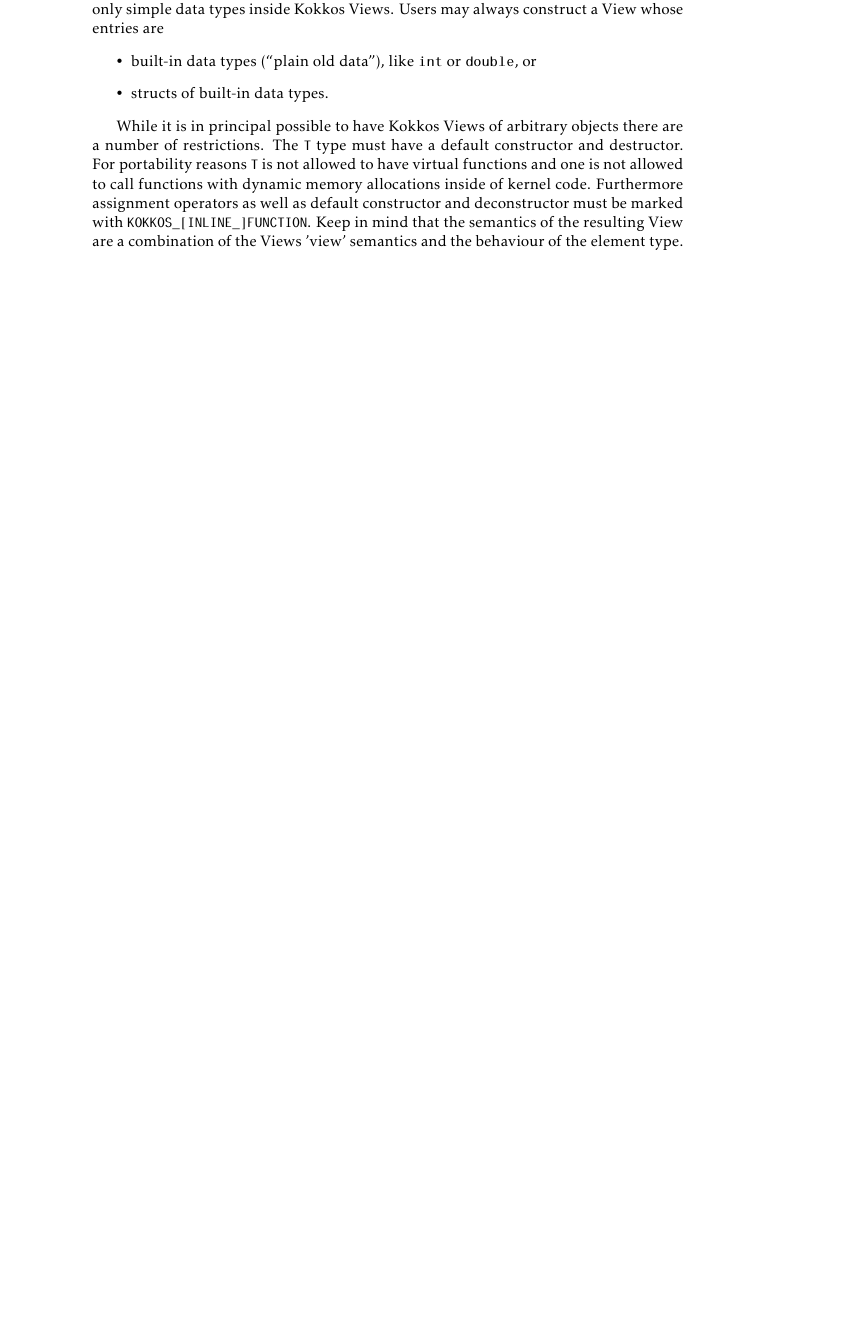
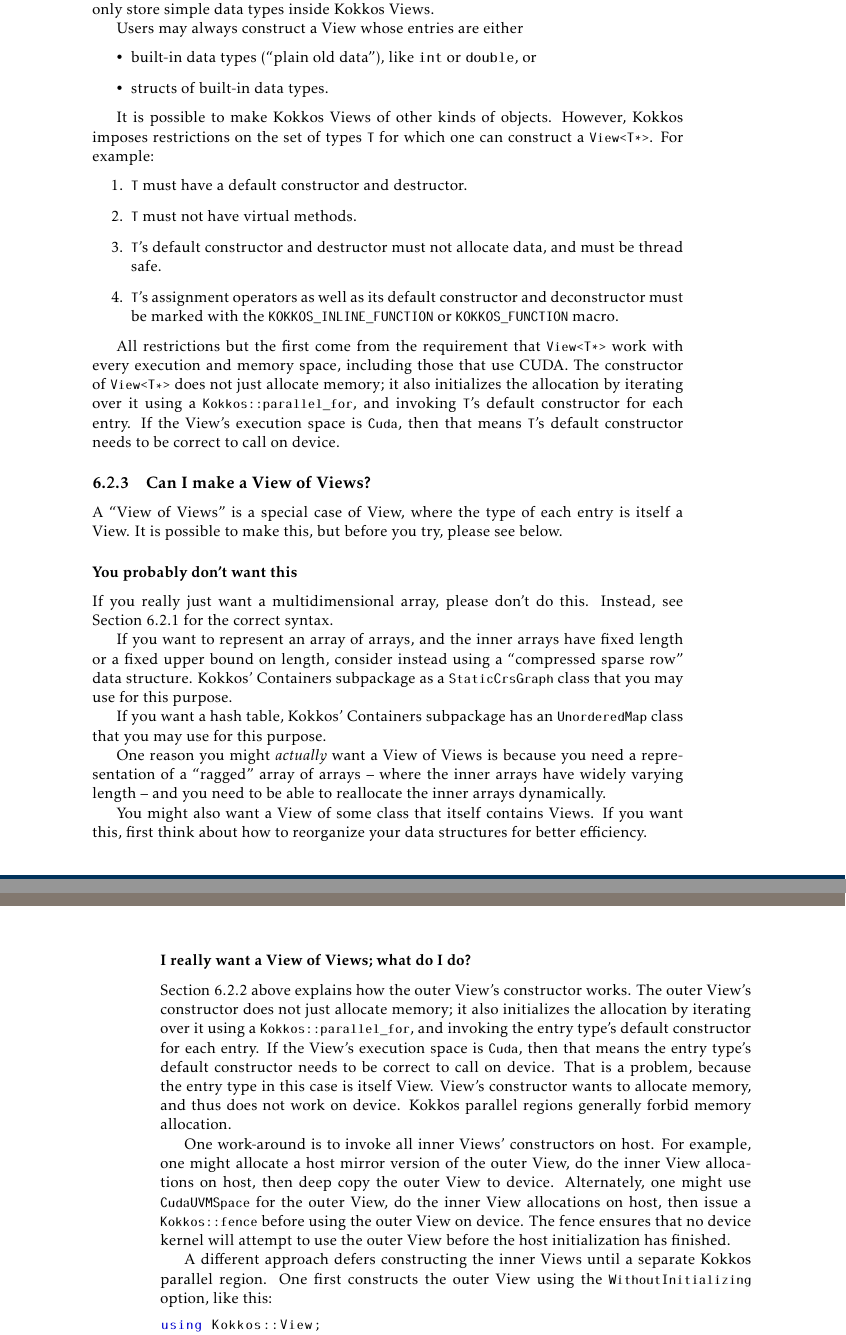
Before and after one commit to kokkos/ProgrammingGuide, a LaTeX thesis (Kokkos_PG.tex, which reads Kokkos_PG_Views.tex): part of page 29 of 69 before the commit and two parts of pages 29 and 30 of 71 after it, the two joined at a grey line, cut so that both start at the same text, the shorter picture padded with empty space. Compiled offline with pdfLaTeX.

Commit message:
Show how to make a View of Views; explain why this is generally unwise

```diff
--- a/Kokkos_PG_Views.tex
+++ b/Kokkos_PG_Views.tex
@@ -133,21 +135,97 @@
 terms of syntax, but do arbitrarily complicated things inside.  Some
 of those things may not be thread safe, like unprotected updates to
 global state.  Others may perform badly in parallel, like fine-grained
-dynamic memory allocation.  Therefore it is strongly advised to use
-only simple data types inside Kokkos Views.
-Users may always construct a View whose entries are
+dynamic memory allocation.  Therefore, we strongly advise that users
+only store simple data types inside Kokkos Views.
+
+Users may always construct a View whose entries are either
 \begin{itemize}
 \item built-in data types (``plain old data''), like \texttt{int} or
   \texttt{double}, or
 \item structs of built-in data types.
 \end{itemize}
 
-While it is in principal possible to have Kokkos Views of arbitrary
-objects there are a number of restrictions. The \lstinline|T| type
-must have a default constructor and destructor. For portability reasons
-\lstinline|T| is not allowed to have virtual functions and one is not
-allowed to call functions with dynamic memory allocations inside of
-kernel code. Furthermore assignment operators as well as default constructor
-and deconstructor must be marked with \lstinline|KOKKOS_[INLINE_]FUNCTION|.
-Keep in mind that the semantics of the resulting View are a combination of the
-Views 'view' semantics and the behaviour of the element type.
+It is possible to make Kokkos Views of other kinds of objects.
+However, Kokkos imposes restrictions on the set of types \lstinline|T|
+for which one can construct a \lstinline|View<T*>|.  For example:
+\begin{enumerate}
+\item \lstinline|T| must have a default constructor and destructor.
+\item \lstinline|T| must not have virtual methods.
+\item \lstinline|T|'s default constructor and destructor must not
+  allocate data, and must be thread safe.
+\item \lstinline|T|'s assignment operators as well as its default
+  constructor and deconstructor must be marked with the
+  \lstinline|KOKKOS_INLINE_FUNCTION| or \lstinline|KOKKOS_FUNCTION|
+  macro.
+\end{enumerate}
+
+All restrictions but the first come from the requirement that
+\lstinline|View<T*>| work with every execution and memory space,
+including those that use CUDA.  The constructor of
+\lstinline|View<T*>| does not just allocate memory; it also
+initializes the allocation by iterating over it using a
+\lstinline|Kokkos::parallel_for|, and invoking \lstinline|T|'s default
+constructor for each entry.  If the View's execution space is
+\lstinline|Cuda|, then that means \lstinline|T|'s default constructor
+needs to be correct to call on device.
+
+
+\subsection{Can I make a View of Views?}
+\label{SS:View:CreateUse:ViewOfViews}
+
+A ``View of Views'' is a special case of View, where the type of each
+entry is itself a View.  It is possible to make this, but before you
+try, please see below.
+
+\subsubsection{You probably don't want this}
+
+If you really just want a multidimensional array, please don't do
+this.  Instead, see Section \ref{SS:View:CreateUse:Constructing} for
+the correct syntax.
+
+If you want to represent an array of arrays, and the inner arrays have
+fixed length or a fixed upper bound on length, consider instead using
+a ``compressed sparse row'' data structure.  Kokkos' Containers
+subpackage as a \lstinline|StaticCrsGraph| class that you may use for
+this purpose.
+
+If you want a hash table, Kokkos' Containers subpackage has an
+\lstinline|UnorderedMap| class that you may use for this purpose.
+
+One reason you might \emph{actually} want a View of Views is because
+you need a representation of a ``ragged'' array of arrays -- where the
+inner arrays have widely varying length -- and you need to be able to
+reallocate the inner arrays dynamically.
+
+You might also want a View of some class that itself contains Views.
+If you want this, first think about how to reorganize your data
+structures for better efficiency.
+
+\subsubsection{I really want a View of Views; what do I do?}
+
+Section \ref{SS:View:CreateUse:ValidValueType} above explains how the
+outer View's constructor works.  The outer View's constructor does not
+just allocate memory; it also initializes the allocation by iterating
+over it using a \lstinline|Kokkos::parallel_for|, and invoking the
+entry type's default constructor for each entry.  If the View's
+execution space is \lstinline|Cuda|, then that means the entry type's
+default constructor needs to be correct to call on device.  That is a
+problem, because the entry type in this case is itself View.  View's
+constructor wants to allocate memory, and thus does not work on
+device.  Kokkos parallel regions generally forbid memory allocation.
+
+One work-around is to invoke all inner Views' constructors on host.
+For example, one might allocate a host mirror version of the outer
+View, do the inner View allocations on host, then deep copy the outer
+View to device.  Alternately, one might use \lstinline!CudaUVMSpace!
+for the outer View, do the inner View allocations on host, then issue
+a \lstinline!Kokkos::fence! before using the outer View on device.
+The fence ensures that no device kernel will attempt to use the outer
+View before the host initialization has finished.
+
+A different approach defers constructing the inner Views until a
+separate Kokkos parallel region.  One first constructs the outer View
+using the \lstinline!WithoutInitializing! option, like this:
+\begin{lstlisting}
+using Kokkos::View;
+using Kokkos::view_alloc;
```
Also changed, not shown: Kokkos_PG_Views.tex (28 more changed lines).
